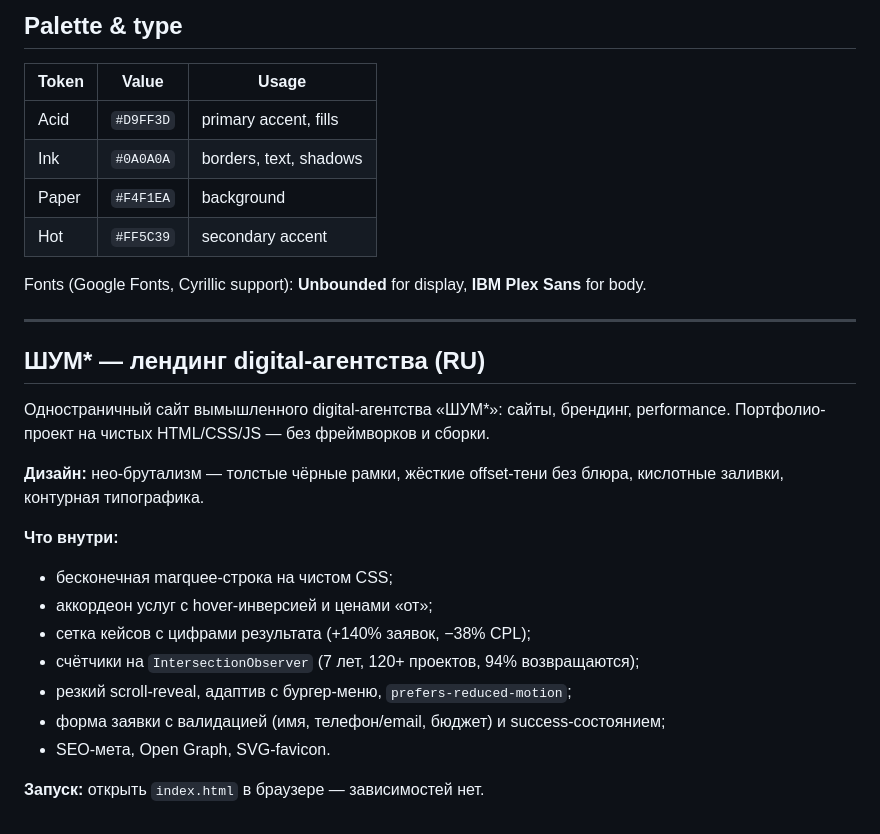
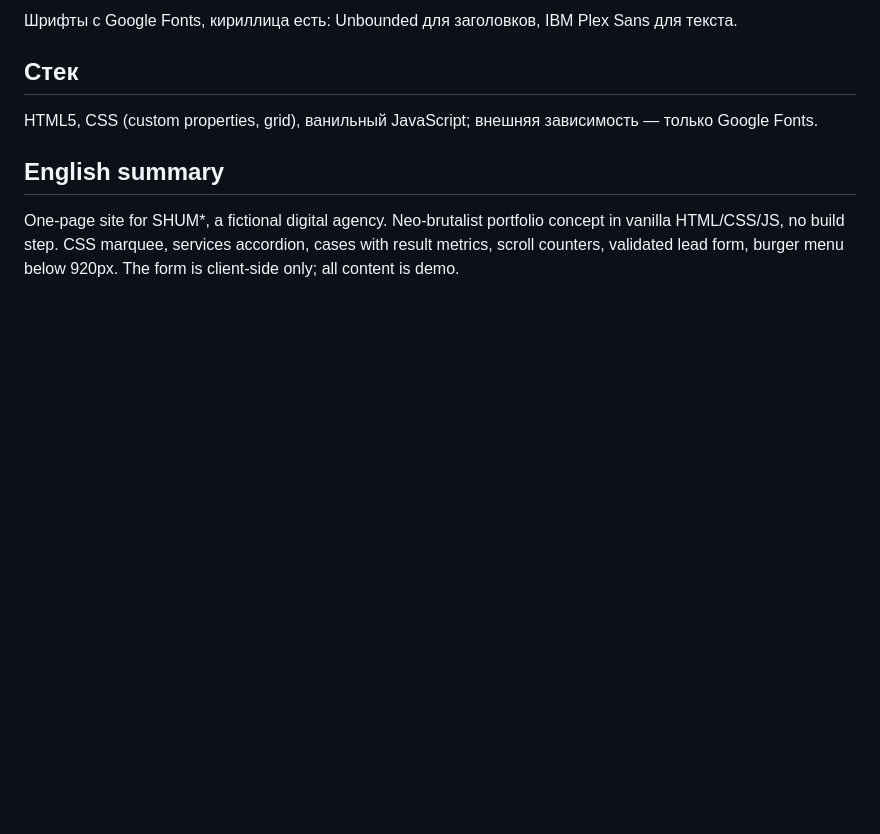
Before and after one commit to hmsusbusas-png/shum-agency, a Markdown page: README.md, the part around one of its changes. GitHub-like rendering; blank space fills up the shorter version.

```diff
--- a/README.md
+++ b/README.md
@@ -53,30 +55,10 @@ shum-agency/
 
-## Palette & type
+Шрифты с Google Fonts, кириллица есть: Unbounded для заголовков, IBM Plex Sans для текста.
 
-| Token   | Value     | Usage                  |
-| ------- | --------- | ---------------------- |
-| Acid    | `#D9FF3D` | primary accent, fills  |
-| Ink     | `#0A0A0A` | borders, text, shadows |
-| Paper   | `#F4F1EA` | background             |
-| Hot     | `#FF5C39` | secondary accent       |
+## Стек
 
-Fonts (Google Fonts, Cyrillic support): **Unbounded** for display, **IBM Plex Sans** for body.
+HTML5, CSS (custom properties, grid), ванильный JavaScript; внешняя зависимость — только Google Fonts.
 
----
+## English summary
 
-## ШУМ* — лендинг digital-агентства (RU)
-
-Одностраничный сайт вымышленного digital-агентства «ШУМ*»: сайты, брендинг, performance. Портфолио-проект на чистых HTML/CSS/JS — без фреймворков и сборки.
-
-**Дизайн:** нео-брутализм — толстые чёрные рамки, жёсткие offset-тени без блюра, кислотные заливки, контурная типографика.
-
-**Что внутри:**
-- бесконечная marquee-строка на чистом CSS;
-- аккордеон услуг с hover-инверсией и ценами «от»;
-- сетка кейсов с цифрами результата (+140% заявок, −38% CPL);
-- счётчики на `IntersectionObserver` (7 лет, 120+ проектов, 94% возвращаются);
-- резкий scroll-reveal, адаптив с бургер-меню, `prefers-reduced-motion`;
-- форма заявки с валидацией (имя, телефон/email, бюджет) и success-состоянием;
-- SEO-мета, Open Graph, SVG-favicon.
-
-**Запуск:** открыть `index.html` в браузере — зависимостей нет.
+One-page site for SHUM*, a fictional digital agency. Neo-brutalist portfolio concept in vanilla HTML/CSS/JS, no build step. CSS marquee, services accordion, cases with result metrics, scroll counters, validated lead form, burger menu below 920px. The form is client-side only; all content is demo.
```
Also changed, not shown: other parts of README.md (+38 -36 lines).
